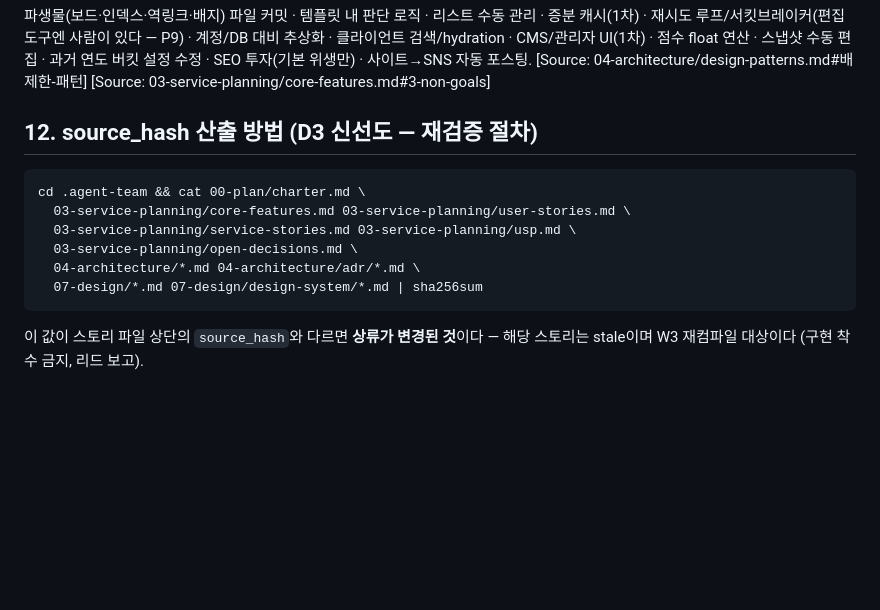
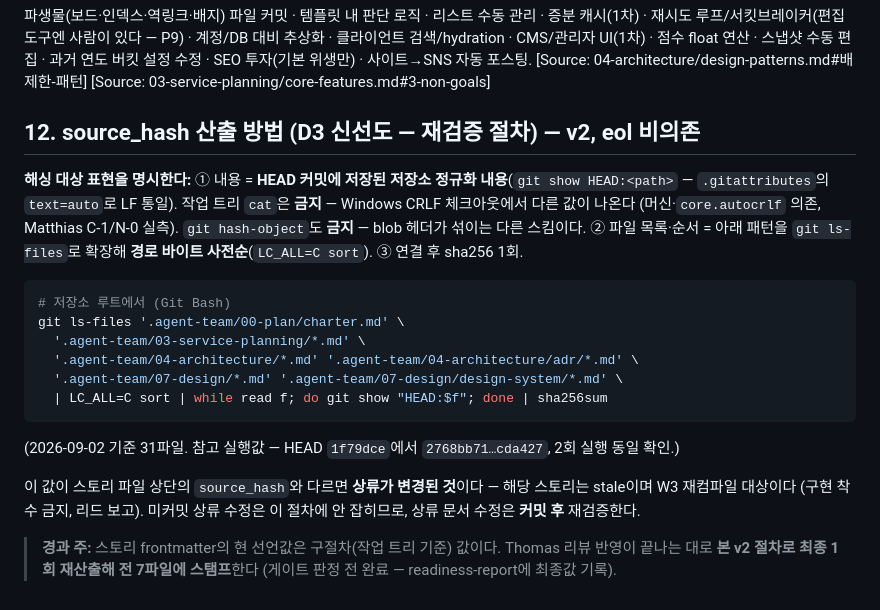
Before and after one commit to fgda114/undernote, a Markdown page: .agent-team/03-story-engineering/project-context-kr.md, the part around the change. Rendered like a GitHub page; blank space fills up the shorter version.

Commit message:
docs: 헌법 §12 v2 — 해시 절차를 eol 비의존으로 교정
Matthias의 C-1/N-0 지적을 반영한다. 기존 절차(cat | sha256sum)는 작업 트리를
읽어 Windows CRLF 체크아웃에서 저장소 내용과 다른 값을 냈다. 같은 파일에서
세 값이 나오는 것을 리드가 실측했다(작업트리 cac26301 / git show 59d74409 /
hash-object c8bcc567).

신선도 게이트가 오발화하면 사용자가 무시하기 시작하고, 그러면 D3 방어가
통째로 죽는다 — 설계가 바뀐 줄 모르고 낡은 스토리로 구현하는 것을 막는 유일한
장치이므로 신뢰를 잃으면 W3 전체의 값이 깎인다.

v2는 해싱 대상 표현을 명시한다: 내용 = git show HEAD:<path>(저장소 정규화 LF) ·
순서 = git ls-files + LC_ALL=C sort 바이트 사전순 · 연결 후 sha256 1회.
작업 트리 cat 금지, git hash-object 금지(blob 헤더가 섞이는 다른 스킴).
미커밋 상류 수정은 절차에 안 잡히므로 커밋 후 재검증하는 규칙도 추가했다.

리드가 독립 2회 실행으로 재현 확인: 2768bb71...cda427 (31파일).
frontmatter 선언값은 아직 구절차 값이며, Thomas 리뷰 반영 후 v2 절차로 최종
1회 스탬프한다 — 수정마다 재계산하지 않기 위한 순서다.

Co-Authored-By: Claude Opus 5 (1M context) <noreply@anthropic.com>
Claude-Session: https://claude.ai/code/session_01WTSXNLGxp2E2jnjPNDoD3C

````diff
--- a/.agent-team/03-story-engineering/project-context-kr.md
+++ b/.agent-team/03-story-engineering/project-context-kr.md
@@ -102,14 +102,20 @@ content/·config/ → content.config.ts(Zod) → src/lib/(derive·checker) → p
 
 파생물(보드·인덱스·역링크·배지) 파일 커밋 · 템플릿 내 판단 로직 · 리스트 수동 관리 · 증분 캐시(1차) · 재시도 루프/서킷브레이커(편집 도구엔 사람이 있다 — P9) · 계정/DB 대비 추상화 · 클라이언트 검색/hydration · CMS/관리자 UI(1차) · 점수 float 연산 · 스냅샷 수동 편집 · 과거 연도 버킷 설정 수정 · SEO 투자(기본 위생만) · 사이트→SNS 자동 포스팅. [Source: 04-architecture/design-patterns.md#배제한-패턴] [Source: 03-service-planning/core-features.md#3-non-goals]
 
-## 12. source_hash 산출 방법 (D3 신선도 — 재검증 절차)
+## 12. source_hash 산출 방법 (D3 신선도 — 재검증 절차) — v2, eol 비의존
 
+**해싱 대상 표현을 명시한다:** ① 내용 = **HEAD 커밋에 저장된 저장소 정규화 내용**(`git show HEAD:<path>` — `.gitattributes`의 `text=auto`로 LF 통일). 작업 트리 `cat`은 **금지** — Windows CRLF 체크아웃에서 다른 값이 나온다 (머신·`core.autocrlf` 의존, Matthias C-1/N-0 실측). `git hash-object`도 **금지** — blob 헤더가 섞이는 다른 스킴이다. ② 파일 목록·순서 = 아래 패턴을 `git ls-files`로 확장해 **경로 바이트 사전순**(`LC_ALL=C sort`). ③ 연결 후 sha256 1회.
+
+```bash
+# 저장소 루트에서 (Git Bash)
+git ls-files '.agent-team/00-plan/charter.md' \
+  '.agent-team/03-service-planning/*.md' \
+  '.agent-team/04-architecture/*.md' '.agent-team/04-architecture/adr/*.md' \
+  '.agent-team/07-design/*.md' '.agent-team/07-design/design-system/*.md' \
+  | LC_ALL=C sort | while read f; do git show "HEAD:$f"; done | sha256sum
 ```
-cd .agent-team && cat 00-plan/charter.md \
-  03-service-planning/core-features.md 03-service-planning/user-stories.md \
-  03-service-planning/service-stories.md 03-service-planning/usp.md \
-  03-service-planning/open-decisions.md \
-  04-architecture/*.md 04-architecture/adr/*.md \
-  07-design/*.md 07-design/design-system/*.md | sha256sum
-```
-이 값이 스토리 파일 상단의 `source_hash`와 다르면 **상류가 변경된 것**이다 — 해당 스토리는 stale이며 W3 재컴파일 대상이다 (구현 착수 금지, 리드 보고).
+(2026-09-02 기준 31파일. 참고 실행값 — HEAD `1f79dce`에서 `2768bb71…cda427`, 2회 실행 동일 확인.)
+
+이 값이 스토리 파일 상단의 `source_hash`와 다르면 **상류가 변경된 것**이다 — 해당 스토리는 stale이며 W3 재컴파일 대상이다 (구현 착수 금지, 리드 보고). 미커밋 상류 수정은 이 절차에 안 잡히므로, 상류 문서 수정은 **커밋 후** 재검증한다.
+
+> **경과 주:** 스토리 frontmatter의 현 선언값은 구절차(작업 트리 기준) 값이다. Thomas 리뷰 반영이 끝나는 대로 **본 v2 절차로 최종 1회 재산출해 전 7파일에 스탬프**한다 (게이트 판정 전 완료 — readiness-report에 최종값 기록).
````
Also changed, not shown: 1 other file.
